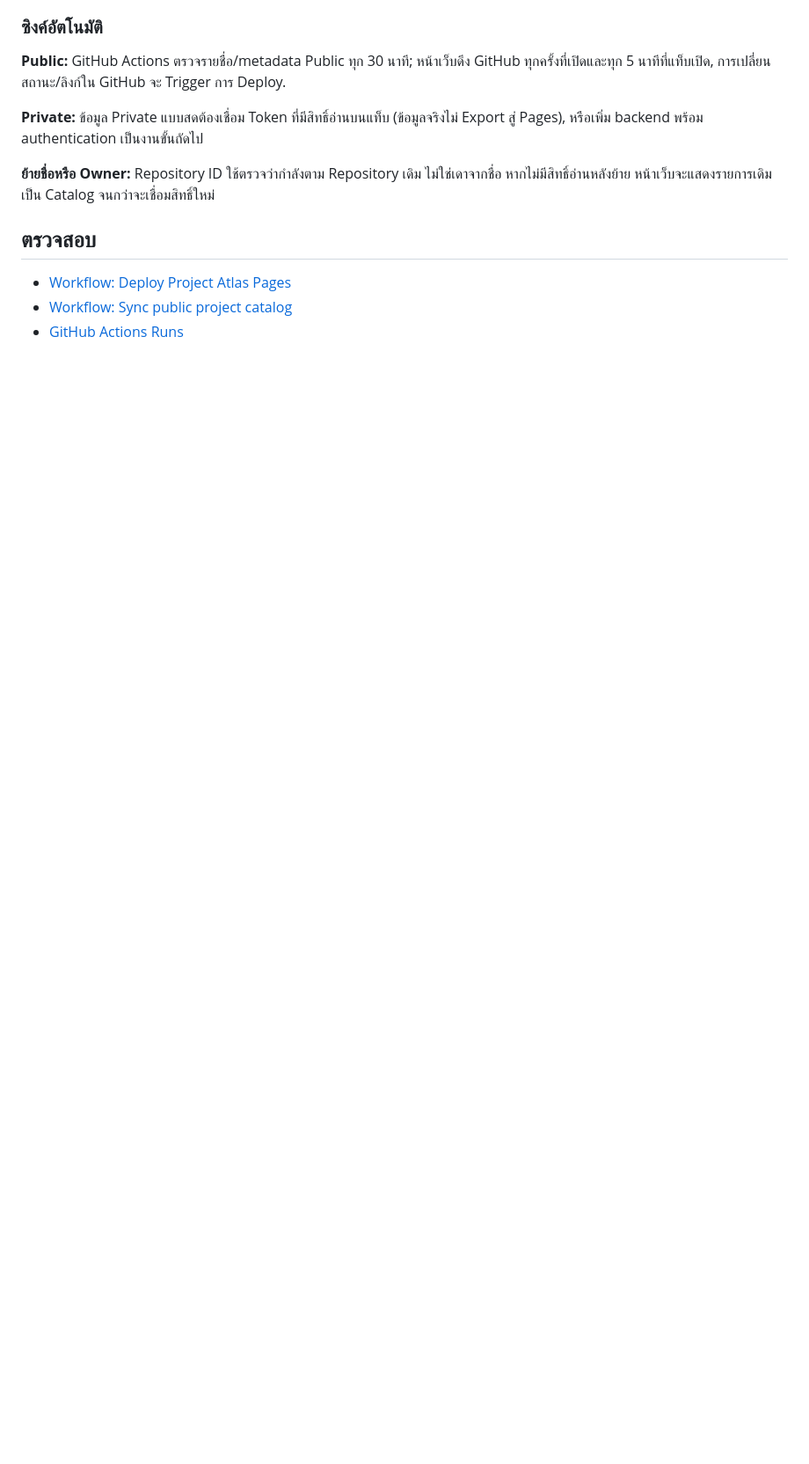
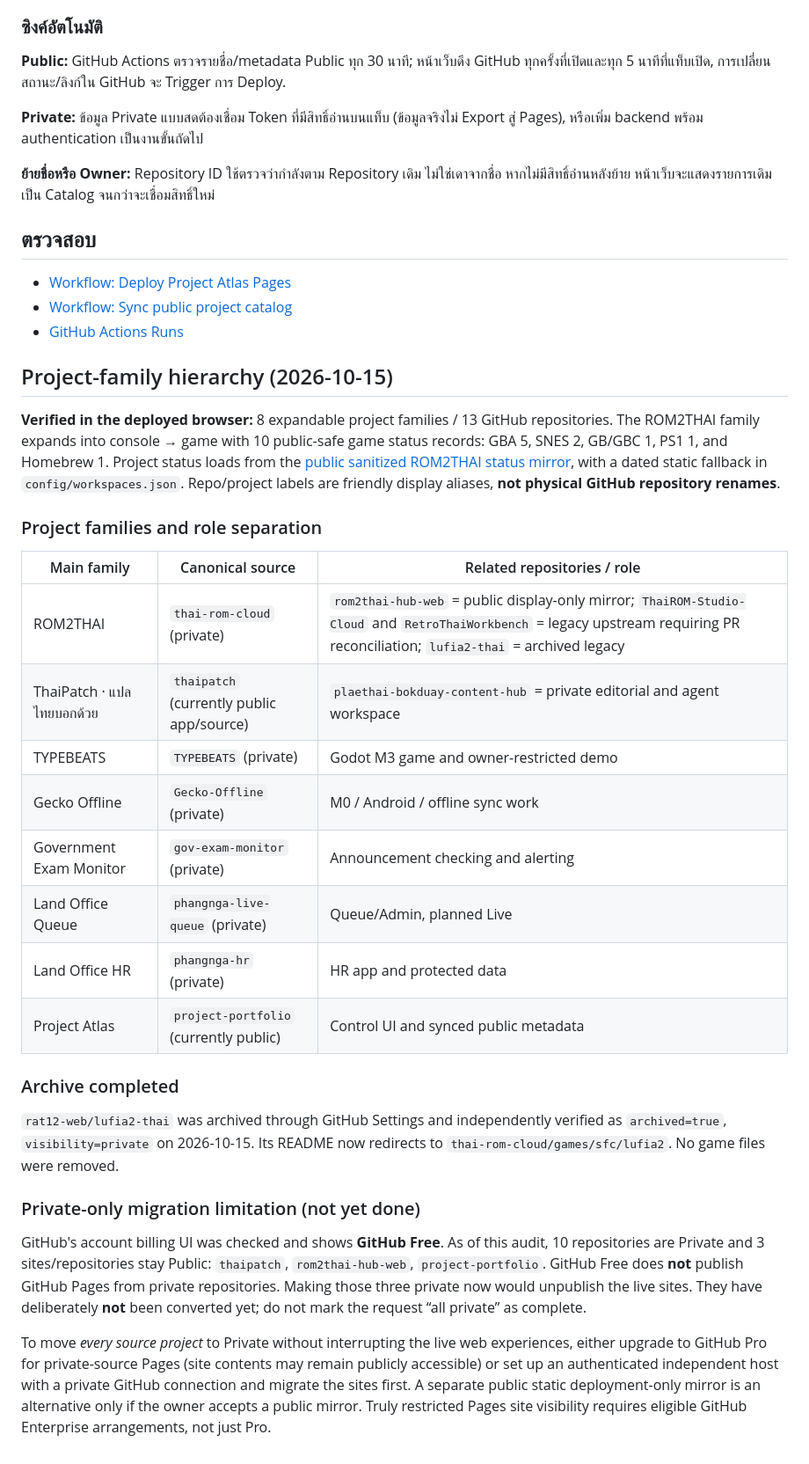
Before and after one commit to rat12-web/project-portfolio, a Markdown page: README.md, the part around the change. Shown at 88% size. Rendered like a GitHub page; blank space fills up the shorter version.

Commit message:
docs: record verified 8 families, ROM game tree, completed archive and GitHub Free privacy constraint

```diff
--- a/README.md
+++ b/README.md
@@ -62,3 +62,31 @@
 - [Workflow: Deploy Project Atlas Pages](https://github.com/rat12-web/project-portfolio/actions/workflows/deploy-pages.yml)
 - [Workflow: Sync public project catalog](https://github.com/rat12-web/project-portfolio/actions/workflows/sync-public.yml)
 - [GitHub Actions Runs](https://github.com/rat12-web/project-portfolio/actions)
+
+
+## Project-family hierarchy (2026-10-15)
+
+**Verified in the deployed browser:** 8 expandable project families / 13 GitHub repositories. The ROM2THAI family expands into console → game with 10 public-safe game status records: GBA 5, SNES 2, GB/GBC 1, PS1 1, and Homebrew 1. Project status loads from the [public sanitized ROM2THAI status mirror](https://github.com/rat12-web/rom2thai-hub-web/blob/main/site/status.json), with a dated static fallback in `config/workspaces.json`. Repo/project labels are friendly display aliases, **not physical GitHub repository renames**.
+
+### Project families and role separation
+
+| Main family | Canonical source | Related repositories / role |
+| --- | --- | --- |
+| ROM2THAI | `thai-rom-cloud` (private) | `rom2thai-hub-web` = public display-only mirror; `ThaiROM-Studio-Cloud` and `RetroThaiWorkbench` = legacy upstream requiring PR reconciliation; `lufia2-thai` = archived legacy |
+| ThaiPatch · แปลไทยบอกด้วย | `thaipatch` (currently public app/source) | `plaethai-bokduay-content-hub` = private editorial and agent workspace |
+| TYPEBEATS | `TYPEBEATS` (private) | Godot M3 game and owner-restricted demo |
+| Gecko Offline | `Gecko-Offline` (private) | M0 / Android / offline sync work |
+| Government Exam Monitor | `gov-exam-monitor` (private) | Announcement checking and alerting |
+| Land Office Queue | `phangnga-live-queue` (private) | Queue/Admin, planned Live |
+| Land Office HR | `phangnga-hr` (private) | HR app and protected data |
+| Project Atlas | `project-portfolio` (currently public) | Control UI and synced public metadata |
+
+### Archive completed
+
+`rat12-web/lufia2-thai` was archived through GitHub Settings and independently verified as `archived=true`, `visibility=private` on 2026-10-15. Its README now redirects to `thai-rom-cloud/games/sfc/lufia2`. No game files were removed.
+
+### Private-only migration limitation (not yet done)
+
+GitHub's account billing UI was checked and shows **GitHub Free**. As of this audit, 10 repositories are Private and 3 sites/repositories stay Public: `thaipatch`, `rom2thai-hub-web`, `project-portfolio`. GitHub Free does **not** publish GitHub Pages from private repositories. Making those three private now would unpublish the live sites. They have deliberately **not** been converted yet; do not mark the request “all private” as complete.
+
+To move *every source project* to Private without interrupting the live web experiences, either upgrade to GitHub Pro for private-source Pages (site contents may remain publicly accessible) or set up an authenticated independent host with a private GitHub connection and migrate the sites first. A separate public static deployment-only mirror is an alternative only if the owner accepts a public mirror. Truly restricted Pages site visibility requires eligible GitHub Enterprise arrangements, not just Pro.
```
